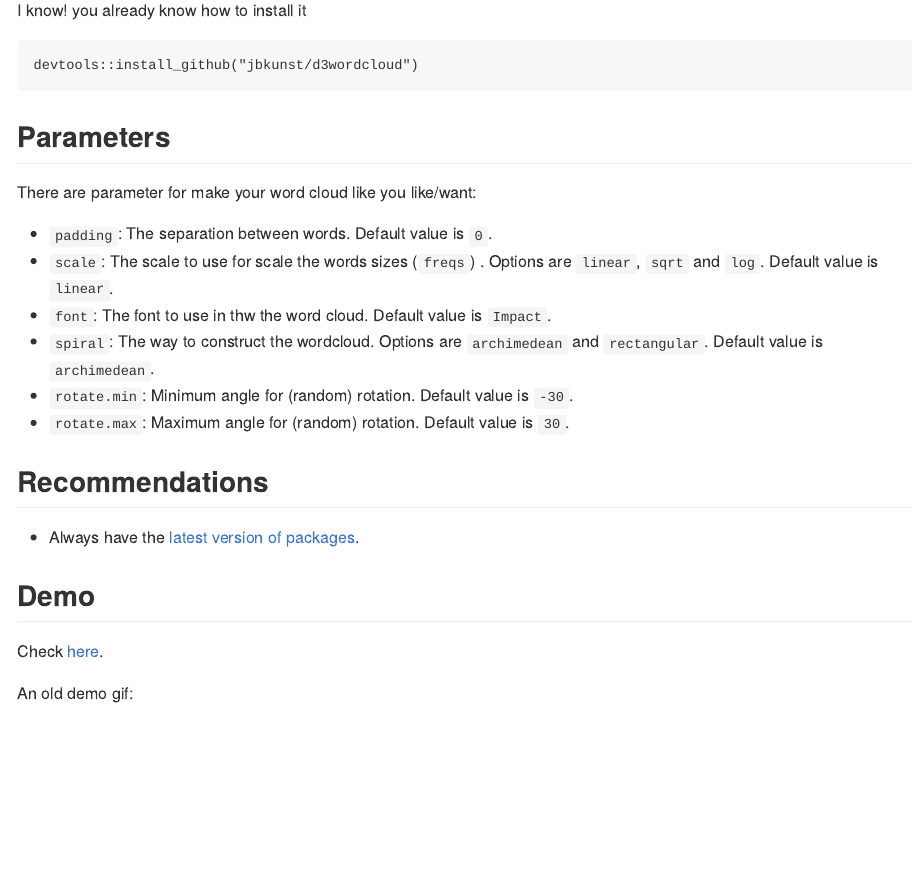
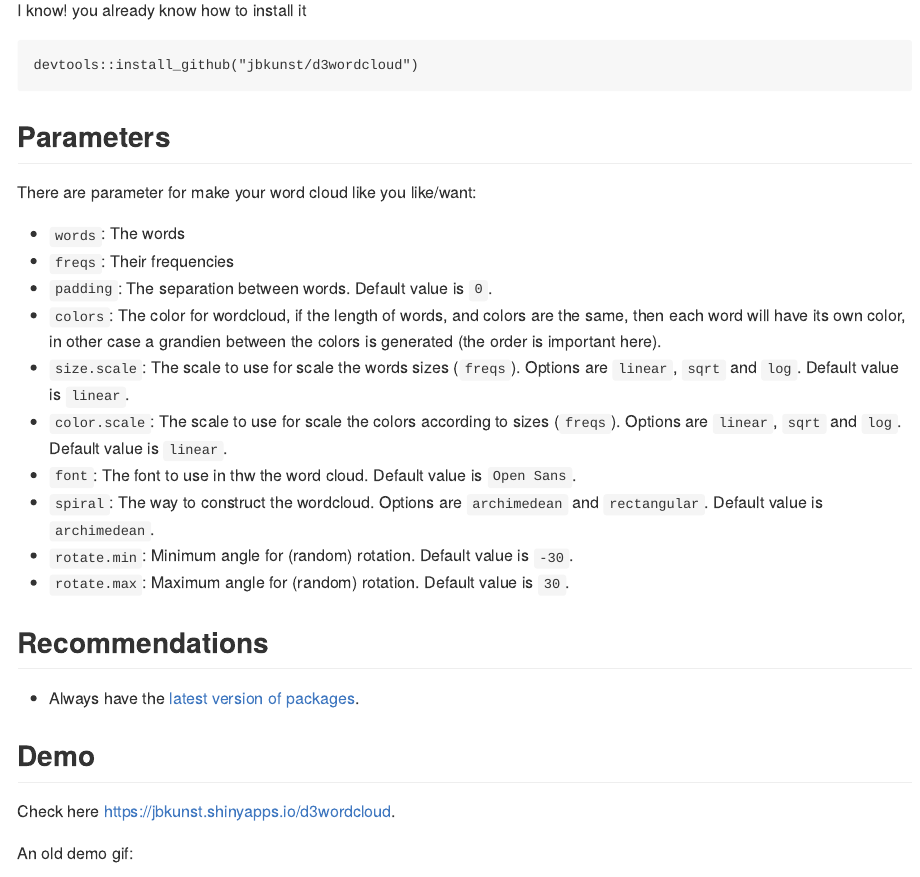
Before and after one commit to jbkunst/d3wordcloud, an R Markdown document (README.Rmd): the page in a window 1100 px wide, from 560 px down. The pictures show the output file README.md that the author committed with the source, drawn offline in the style of GitHub; badge pictures from the web are left out.

Commit message:
updating readme

```diff
--- a/README.Rmd
+++ b/README.Rmd
@@ -44,25 +44,27 @@
 
 There are parameter for make your word cloud like you like/want:
 
+  - `words`: The words
+  - `freqs`: Their frequencies
   - `padding`: The separation between words. Default value is `0`.
-  - `scale`: The scale to use for scale the words sizes (`freqs`) . Options are
-    `linear`, `sqrt` and `log`. Default value is `linear`.
-  - `font`: The font to use in thw the word cloud. Default value is `Impact`.
+  - `colors`: The color for wordcloud, if the length of words, and colors are the
+  same, then each word will have its own color, in other case a grandien between the colors
+  is generated (the order is important here).
+  - `size.scale`: The scale to use for scale the words sizes (`freqs`). Options are
+  `linear`, `sqrt` and `log`. Default value is `linear`.
+  - `color.scale`: The scale to use for scale the colors according to sizes (`freqs`). Options are
+  `linear`, `sqrt` and `log`. Default value is `linear`.
+  - `font`: The font to use in thw the word cloud. Default value is `Open Sans`.
   - `spiral`: The way to construct the wordcloud. Options are
-    `archimedean` and `rectangular`. Default value is `archimedean`.
-  - `rotate.min`: Minimum angle for (random) rotation. Default value is
-    `-30`.
-  - `rotate.max`: Maximum angle for (random) rotation. Default value is
-    `30`.
+  `archimedean` and `rectangular`. Default value is `archimedean`.
+  - `rotate.min`: Minimum angle for (random) rotation. Default value is `-30`.
+  - `rotate.max`: Maximum angle for (random) rotation. Default value is `30`.
 
-
-## Recommendations
-
-- Always have the [latest version of packages](https://github.com/ramnathv/htmlwidgets/issues/100).
+You can see this parameter in action here http://rpubs.com/jbkunst/100416.
 
 ## Demo
 
-Check [here](http://r-shiny-apps.jkunst.com/d3wordcloud/).
+Check here https://jbkunst.shinyapps.io/d3wordcloud.
 
 An old demo gif:
 
```
Also changed, not shown: R/d3wordcloud.R (+1 -1 lines), README.md, README.Rmd (4 more changed lines).
